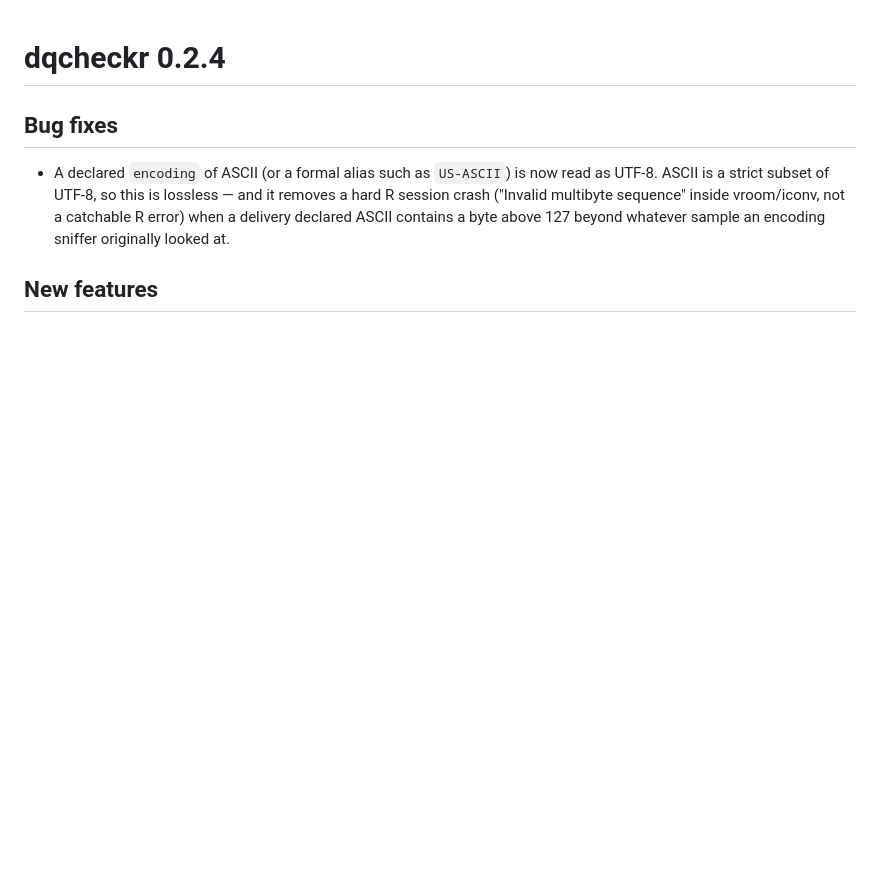
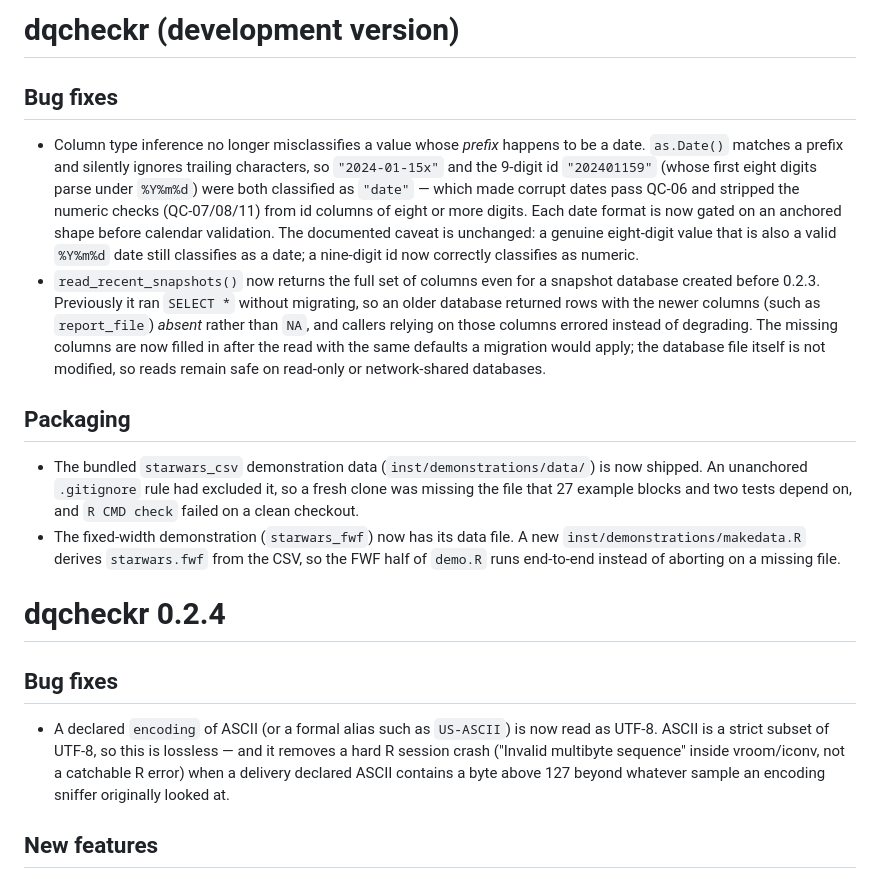
Before and after one commit to mickmioduszewski/dqcheckr, a Markdown page: NEWS.md, the part around the change. Drawn GitHub-style; blank space fills up the shorter version.

Commit message:
Add development-version NEWS section
Log the fixes banked since 0.2.4 (B-01/B-02 bug fixes, B-03/B-14 packaging)
under a "development version" heading, so the 0.2.5 release notes are ready.
The heading becomes "# dqcheckr 0.2.5" at release.

Co-Authored-By: Claude Opus 4.8 (1M context) <noreply@anthropic.com>

```diff
--- a/NEWS.md
+++ b/NEWS.md
@@ -1,3 +1,36 @@
+# dqcheckr (development version)
+
+## Bug fixes
+
+* Column type inference no longer misclassifies a value whose *prefix* happens
+  to be a date. `as.Date()` matches a prefix and silently ignores trailing
+  characters, so `"2024-01-15x"` and the 9-digit id `"202401159"` (whose first
+  eight digits parse under `%Y%m%d`) were both classified as `"date"` — which
+  made corrupt dates pass QC-06 and stripped the numeric checks (QC-07/08/11)
+  from id columns of eight or more digits. Each date format is now gated on an
+  anchored shape before calendar validation. The documented caveat is
+  unchanged: a genuine eight-digit value that is also a valid `%Y%m%d` date
+  still classifies as a date; a nine-digit id now correctly classifies as
+  numeric.
+* `read_recent_snapshots()` now returns the full set of columns even for a
+  snapshot database created before 0.2.3. Previously it ran `SELECT *` without
+  migrating, so an older database returned rows with the newer columns (such as
+  `report_file`) *absent* rather than `NA`, and callers relying on those
+  columns errored instead of degrading. The missing columns are now filled in
+  after the read with the same defaults a migration would apply; the database
+  file itself is not modified, so reads remain safe on read-only or
+  network-shared databases.
+
+## Packaging
+
+* The bundled `starwars_csv` demonstration data (`inst/demonstrations/data/`)
+  is now shipped. An unanchored `.gitignore` rule had excluded it, so a fresh
+  clone was missing the file that 27 example blocks and two tests depend on,
+  and `R CMD check` failed on a clean checkout.
+* The fixed-width demonstration (`starwars_fwf`) now has its data file. A new
+  `inst/demonstrations/makedata.R` derives `starwars.fwf` from the CSV, so the
+  FWF half of `demo.R` runs end-to-end instead of aborting on a missing file.
+
 # dqcheckr 0.2.4
 
 ## Bug fixes
```
